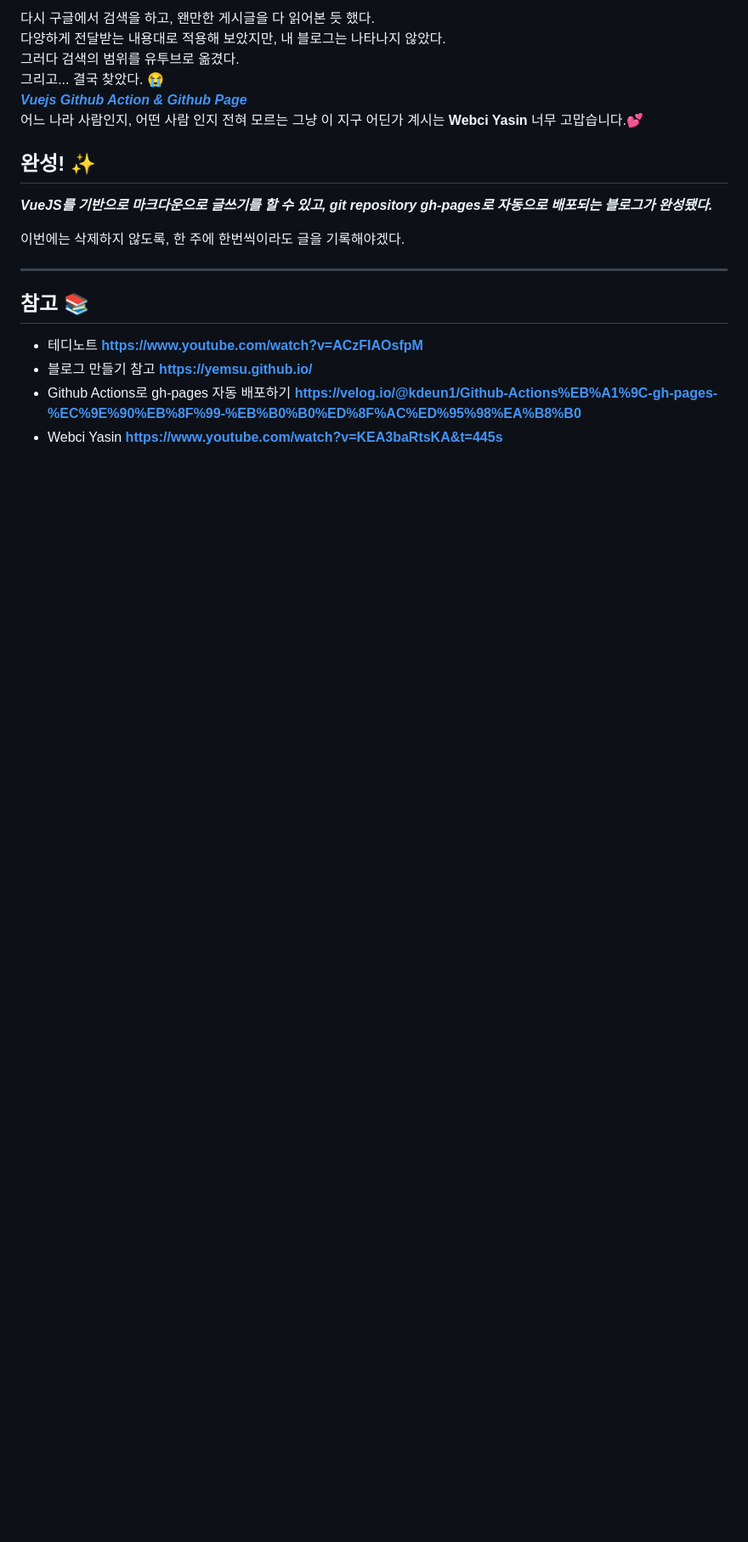
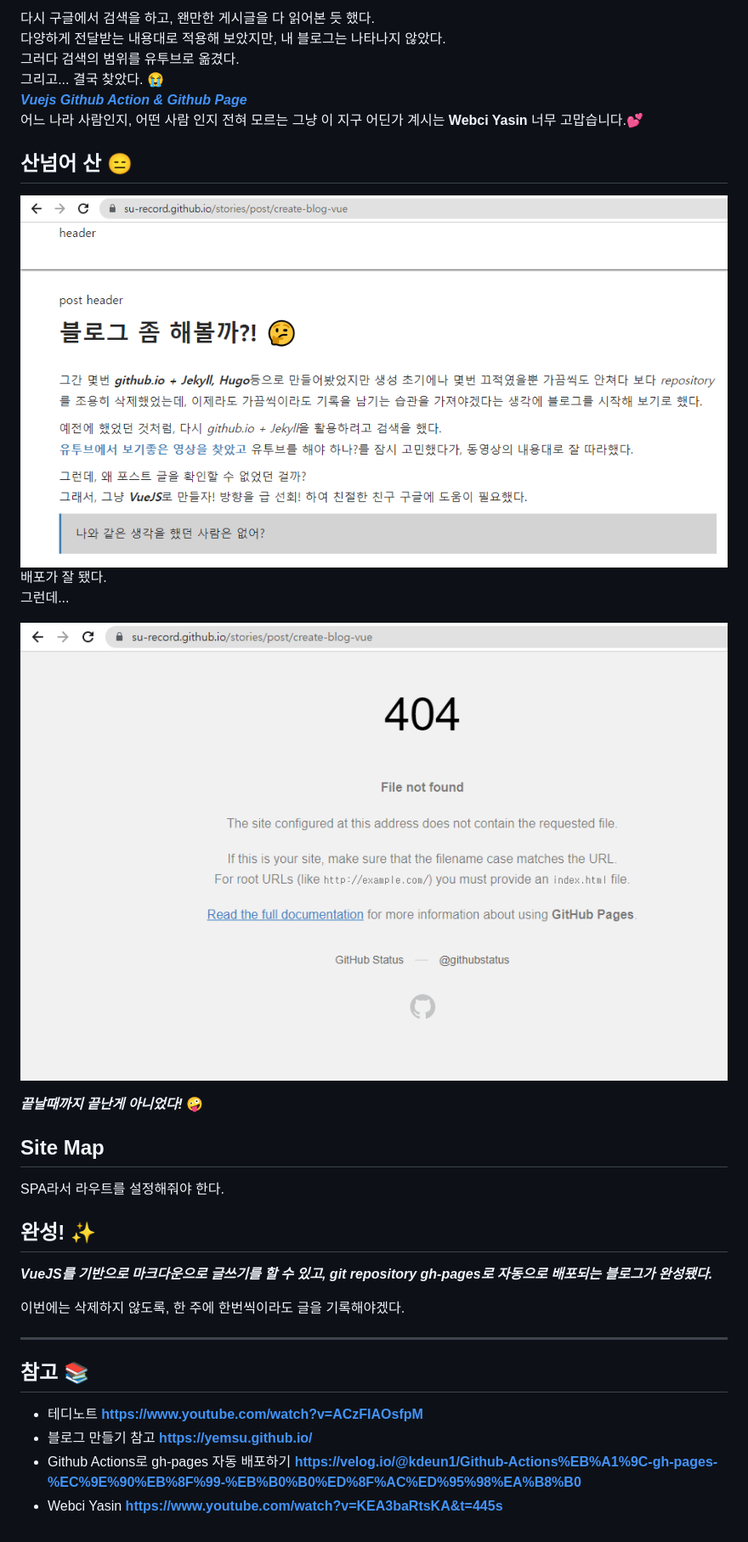
Before and after one commit to su-record/stories, a Markdown page: public/posts/create-blog-vue.md, the part around the change. Shown at 85% size. Drawn GitHub-style; pictures changed too: public/images/404.png (added), public/images/publish.png (added); blank space fills up the shorter version.

```diff
--- a/public/posts/create-blog-vue.md
+++ b/public/posts/create-blog-vue.md
@@ -59,8 +59,22 @@ serve -s dist
 ***[Vuejs Github Action & Github Page](https://www.youtube.com/watch?v=KEA3baRtsKA&t=445s)***
 어느 나라 사람인지, 어떤 사람 인지 전혀 모르는 그냥 이 지구 어딘가 계시는 **Webci Yasin** 너무 고맙습니다.💕
 
+
+## 산넘어 산 😑
+![publish](../images/publish.png)
+배포가 잘 됐다.
+그런데...
+
+![404](../images/404.png)
+
+***끝날때까지 끝난게 아니었다!*** 🤪
+
+## Site Map
+SPA라서 라우트를 설정해줘야 한다.
+
 ## 완성! ✨
 ***VueJS를 기반으로 마크다운으로 글쓰기를 할 수 있고, git repository gh-pages로 자동으로 배포되는 블로그가 완성됐다.***
+
 
 이번에는 삭제하지 않도록, 한 주에 한번씩이라도 글을 기록해야겠다.
 
```
Also changed, not shown: 4 other files.
